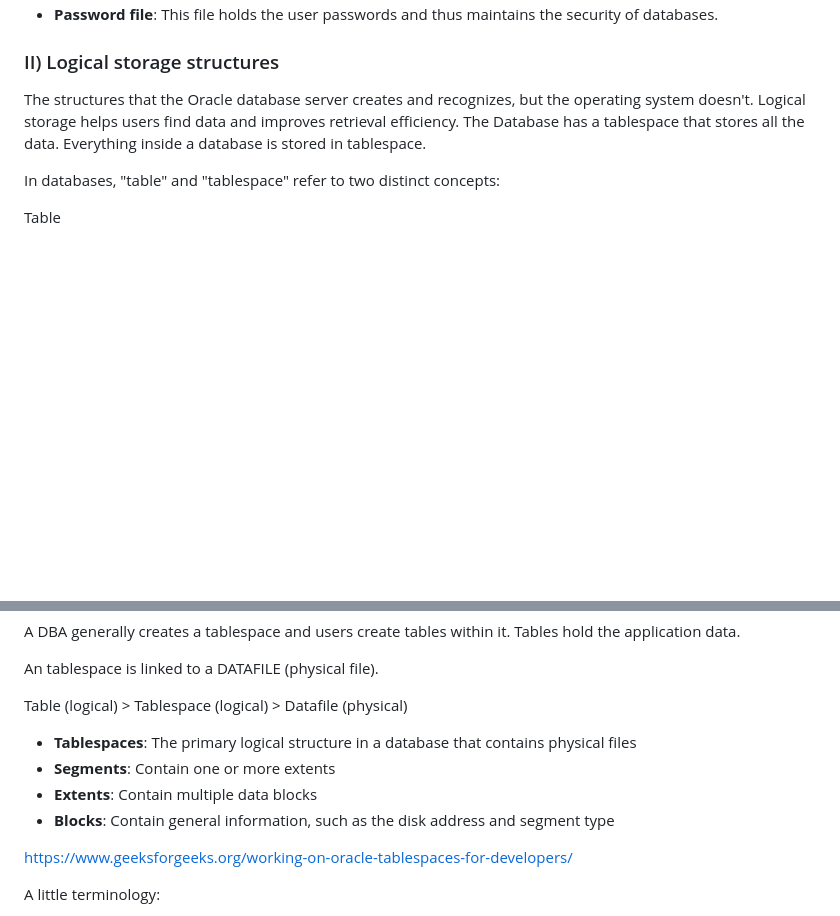
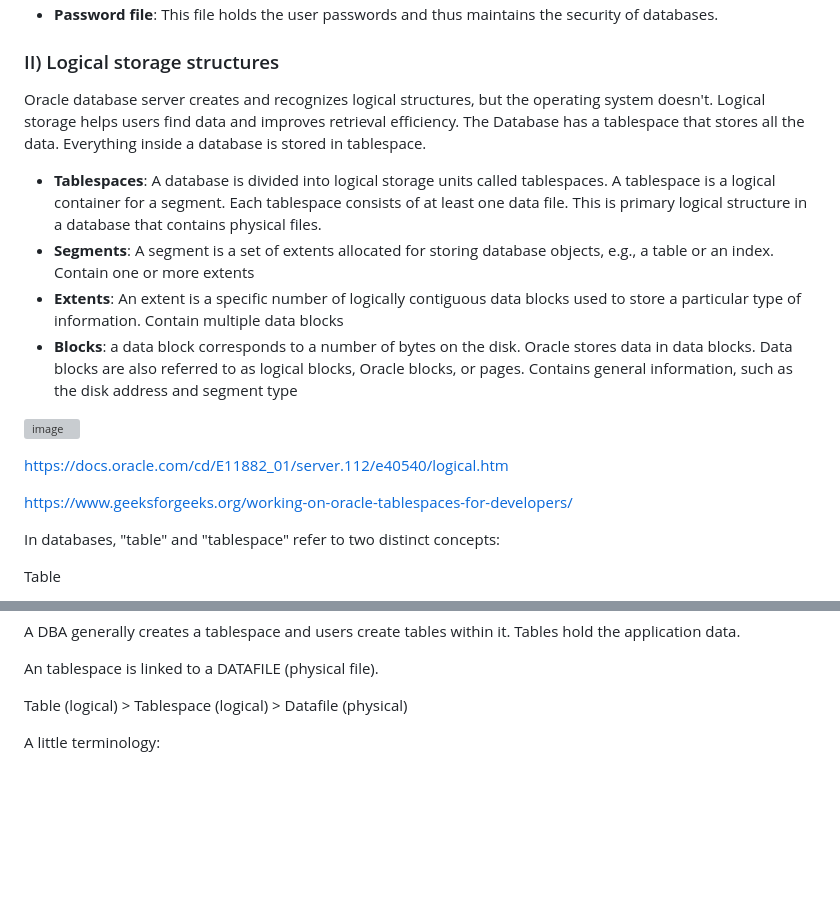
Before and after one commit to shyam2k23/repo2024, a Markdown page: OracleDatabase.md, 2 parts joined by grey strips. Rendered like a GitHub page; blank space fills up the shorter version; grey boxes are pictures that could not be loaded.

```diff
--- a/OracleDatabase.md
+++ b/OracleDatabase.md
@@ -42,8 +42,19 @@ The physical files that store data on disk. The operating system can see and ope
 
 ### II) Logical storage structures
 
-The structures that the Oracle database server creates and recognizes, but the operating system doesn't.
+Oracle database server creates and recognizes logical structures, but the operating system doesn't.
 Logical storage helps users find data and improves retrieval efficiency. The Database has a tablespace that stores all the data. Everything inside a database is stored in tablespace.
+
+* **Tablespaces**: A database is divided into logical storage units called tablespaces. A tablespace is a logical container for a segment. Each tablespace consists of at least one data file. This is primary logical structure in a database that contains physical files.
+* **Segments**: A segment is a set of extents allocated for storing database objects, e.g., a table or an index. Contain one or more extents
+* **Extents**: An extent is a specific number of logically contiguous data blocks used to store a particular type of information. Contain multiple data blocks
+* **Blocks**: a data block corresponds to a number of bytes on the disk. Oracle stores data in data blocks. Data blocks are also referred to as logical blocks, Oracle blocks, or pages. Contains general information, such as the disk address and segment type
+
+![image](https://github.com/user-attachments/assets/be821ea9-24fc-4c87-980e-c9c1c97cb716)
+
+https://docs.oracle.com/cd/E11882_01/server.112/e40540/logical.htm
+
+https://www.geeksforgeeks.org/working-on-oracle-tablespaces-for-developers/
 
 In databases, "table" and "tablespace" refer to two distinct concepts:
 
@@ -66,12 +77,7 @@ An tablespace is linked to a DATAFILE (physical file).
 
 Table (logical) > Tablespace (logical) > Datafile (physical)
 
-* **Tablespaces**: The primary logical structure in a database that contains physical files
-* **Segments**: Contain one or more extents
-* **Extents**: Contain multiple data blocks
-* **Blocks**: Contain general information, such as the disk address and segment type
 
-https://www.geeksforgeeks.org/working-on-oracle-tablespaces-for-developers/
 
 A little terminology:
 
```
Also changed, not shown: other parts of OracleDatabase.md (+26 -5 lines).
